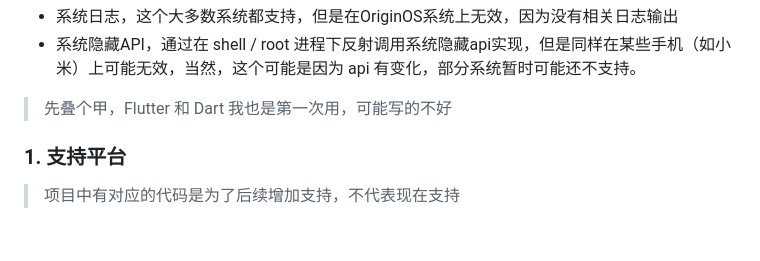
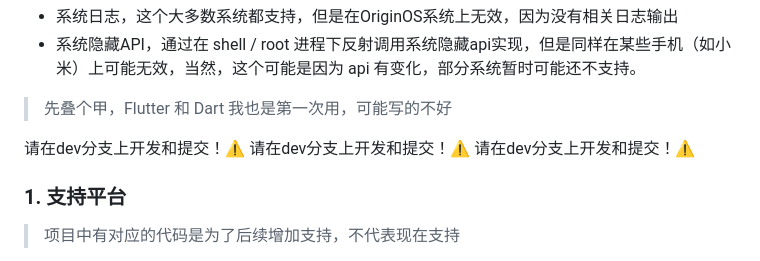
Before and after one commit to jeffpeng3/ClipShare, a Markdown page: README.md, the part around the change. Rendered like a GitHub page; blank space fills up the shorter version.

```diff
--- a/README.md
+++ b/README.md
@@ -12,6 +12,10 @@
 + 系统隐藏API，通过在 shell / root 进程下反射调用系统隐藏api实现，但是同样在某些手机（如小米）上可能无效，当然，这个可能是因为 api 有变化，部分系统暂时可能还不支持。
 
 > 先叠个甲，Flutter 和 Dart 我也是第一次用，可能写的不好
+
+请在dev分支上开发和提交！⚠
+请在dev分支上开发和提交！⚠
+请在dev分支上开发和提交！⚠
 
 ### 1. 支持平台
 
```
